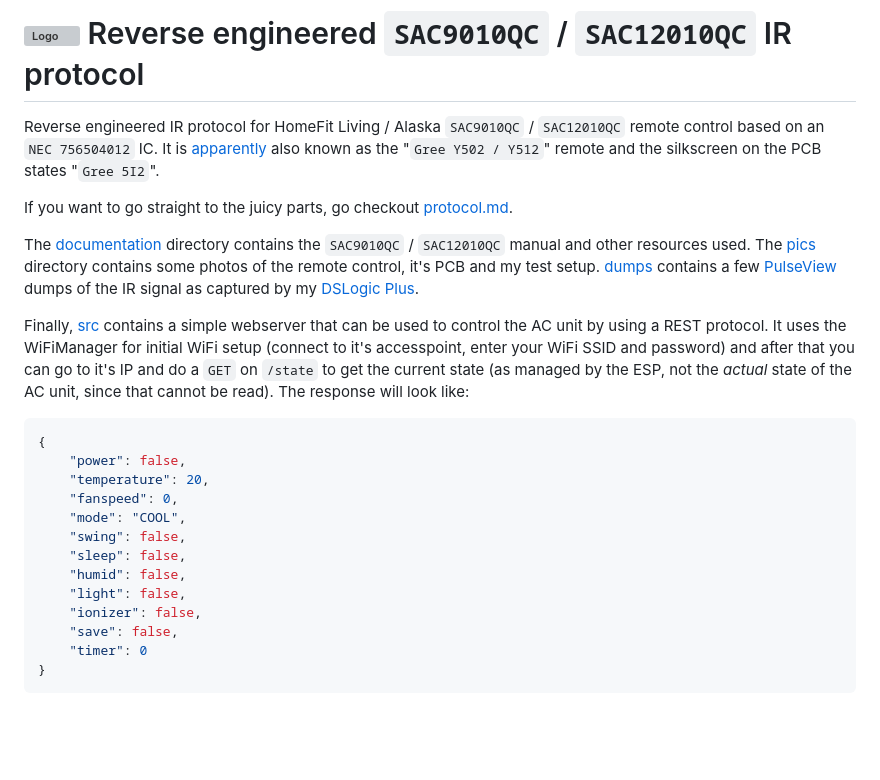
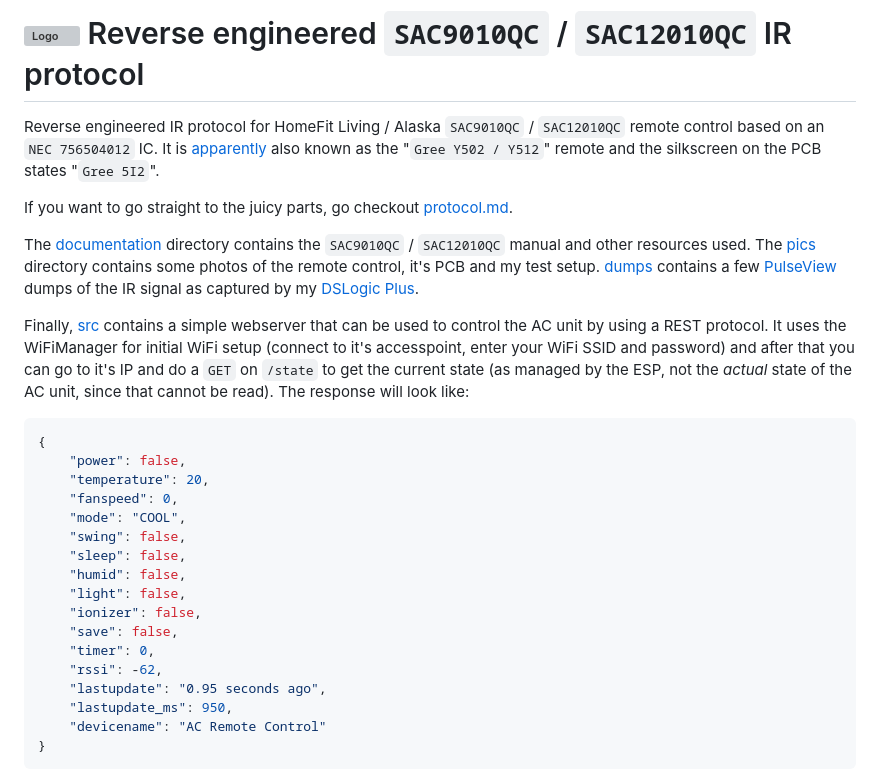
Before and after one commit to RobThree/SAC9010QC-SAC12010QC, a Markdown page: README.md, the part around one of its changes. GitHub-like rendering; blank space fills up the shorter version; grey boxes are pictures that could not be loaded.

````diff
--- a/README.md
+++ b/README.md
@@ -1,25 +1,30 @@
 # ![Logo](data/favicon.svg) Reverse engineered `SAC9010QC` / `SAC12010QC` IR protocol
+
 Reverse engineered IR protocol for HomeFit Living / Alaska `SAC9010QC` / `SAC12010QC` remote control based on an `NEC 756504012` IC. It is [apparently](https://aliexpress.com/wholesale?SearchText=Gree+Y512) also known as the "`Gree Y502 / Y512`" remote and the silkscreen on the PCB states "`Gree 5I2`".
 
 If you want to go straight to the juicy parts, go checkout [protocol.md](protocol.md).
 
 The [documentation](documentation) directory contains the `SAC9010QC` / `SAC12010QC` manual and other resources used. The [pics](pics) directory contains some photos of the remote control, it's PCB and my test setup. [dumps](dumps) contains a few [PulseView](https://sigrok.org/wiki/PulseView) dumps of the IR signal as captured by my [DSLogic Plus](https://aliexpress.com/item/33023055743.html).
 
-Finally, [src](src) contains a simple webserver that can be used to control the AC unit by using a REST protocol. It uses the WiFiManager for initial WiFi setup (connect to it's accesspoint, enter your WiFi SSID and password) and after that you can go to it's IP and do a `GET` on `/state` to get the current state (as managed by the ESP, not the *actual* state of the AC unit, since that cannot be read). The response will look like:
+Finally, [src](src) contains a simple webserver that can be used to control the AC unit by using a REST protocol. It uses the WiFiManager for initial WiFi setup (connect to it's accesspoint, enter your WiFi SSID and password) and after that you can go to it's IP and do a `GET` on `/state` to get the current state (as managed by the ESP, not the _actual_ state of the AC unit, since that cannot be read). The response will look like:
 
 ```json
 {
-	"power": false,
-	"temperature": 20,
-	"fanspeed": 0,
-	"mode": "COOL",
-	"swing": false,
-	"sleep": false,
-	"humid": false,
-	"light": false,
-	"ionizer": false,
-	"save": false,
-	"timer": 0
+    "power": false,
+    "temperature": 20,
+    "fanspeed": 0,
+    "mode": "COOL",
+    "swing": false,
+    "sleep": false,
+    "humid": false,
+    "light": false,
+    "ionizer": false,
+    "save": false,
+    "timer": 0,
+    "rssi": -62,
+    "lastupdate": "0.95 seconds ago",
+    "lastupdate_ms": 950,
+    "devicename": "AC Remote Control"
 }
 ```
 
````
Also changed, not shown: other parts of README.md (+6 -6 lines).
